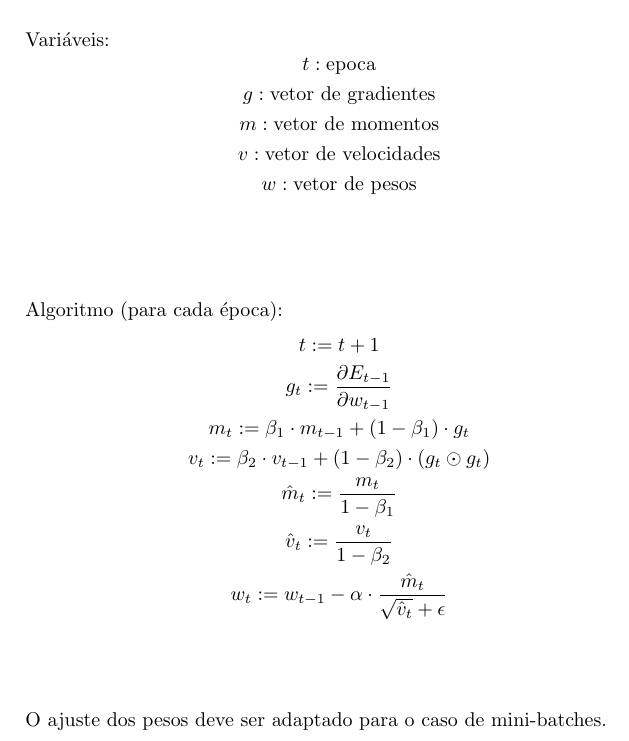
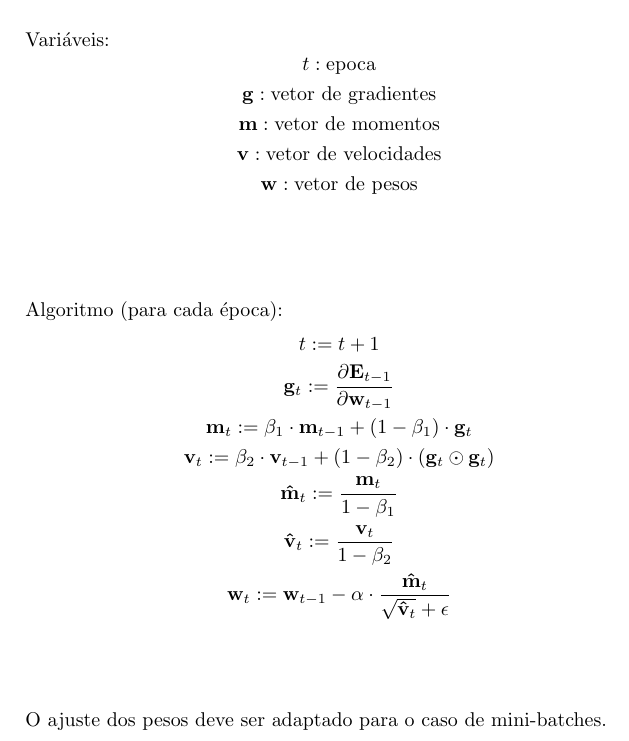
Before and after one commit to vinade/neural-network-exercise, a LaTeX document (doc/adam.tex): part of the page, cut so that both start at the same text. Compiled offline with pdfLaTeX.

Commit message:
ajuste na notação dos vetores no Adam

```diff
--- a/doc/adam.tex
+++ b/doc/adam.tex
@@ -18,20 +18,20 @@ Hiperparâmetros:
 
 Variáveis:
 \[ t: \textrm{epoca} \]
-\[ g: \textrm{vetor de gradientes} \]
-\[ m: \textrm{vetor de momentos} \]
-\[ v: \textrm{vetor de velocidades} \]
-\[ w: \textrm{vetor de pesos} \]
+\[ \mathbf{g}: \textrm{vetor de gradientes} \]
+\[ \mathbf{m}: \textrm{vetor de momentos} \]
+\[ \mathbf{v}: \textrm{vetor de velocidades} \]
+\[ \mathbf{w}: \textrm{vetor de pesos} \]
 \vspace{3pc}
 
 Algoritmo (para cada época):
 \[ t := t + 1 \]
-\[ g_t := \frac{\partial E_{t-1}}{\partial w_{t-1}} \]
-\[ m_t := \beta_1 \cdot m_{t-1} + (1 - \beta_1) \cdot g_t \]
-\[ v_t := \beta_2 \cdot v_{t-1} + (1 - \beta_2) \cdot (g_t \odot g_t) \]
-\[ \hat{m}_t := \frac{m_t}{1 - \beta_1} \]
-\[ \hat{v}_t := \frac{v_t}{1 - \beta_2} \]
-\[ w_t := w_{t-1} - \alpha \cdot \frac{\hat{m}_t}{\sqrt{\hat{v}_t} + \epsilon} \]
+\[ \mathbf{g}_t := \frac{\partial \mathbf{E}_{t-1}}{\partial \mathbf{w}_{t-1}} \]
+\[ \mathbf{m}_t := \beta_1 \cdot \mathbf{m}_{t-1} + (1 - \beta_1) \cdot \mathbf{g}_t \]
+\[ \mathbf{v}_t := \beta_2 \cdot \mathbf{v}_{t-1} + (1 - \beta_2) \cdot (\mathbf{g}_t \odot \mathbf{g}_t) \]
+\[ \mathbf{\hat{m}}_t := \frac{\mathbf{m}_t}{1 - \beta_1} \]
+\[ \mathbf{\hat{v}}_t := \frac{\mathbf{v}_t}{1 - \beta_2} \]
+\[ \mathbf{w}_t := \mathbf{w}_{t-1} - \alpha \cdot \frac{\mathbf{\hat{m}}_t}{\sqrt{\mathbf{\hat{v}}_t} + \epsilon} \]
 \vspace{3pc}
 
 O ajuste dos pesos deve ser adaptado para o caso de mini-batches.
```
Also changed, not shown: doc/adam.pdf.
